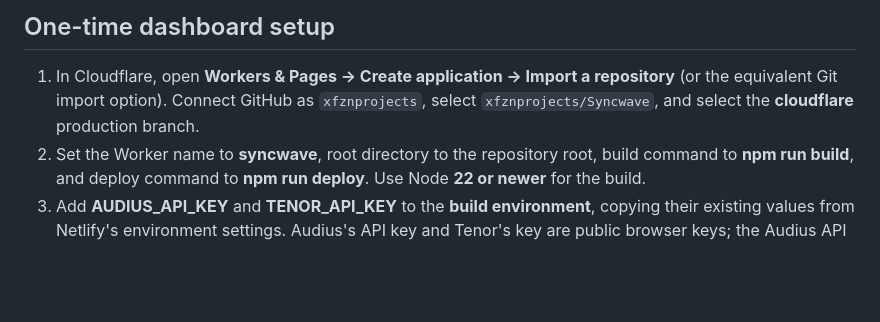
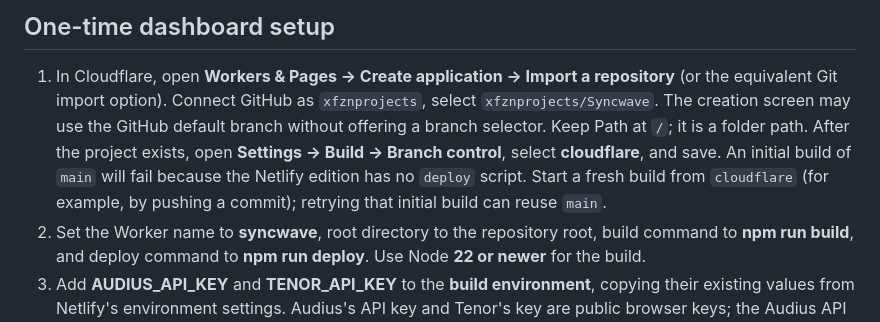
Before and after one commit to xfznprojects/Syncwave, a Markdown page: docs/cloudflare-deployment.md, the part around the change. GitHub-like rendering; blank space fills up the shorter version.

Commit message:
Clarify Cloudflare production branch setup

```diff
--- a/docs/cloudflare-deployment.md
+++ b/docs/cloudflare-deployment.md
@@ -7,7 +7,12 @@ keeps the original Netlify/Supabase edition. Use **Workers**, not Pages.
 
 1. In Cloudflare, open **Workers & Pages → Create application → Import a repository**
    (or the equivalent Git import option). Connect GitHub as `xfznprojects`, select
-   `xfznprojects/Syncwave`, and select the **cloudflare** production branch.
+   `xfznprojects/Syncwave`. The creation screen may use the GitHub default branch
+   without offering a branch selector. Keep Path at `/`; it is a folder path.
+   After the project exists, open **Settings → Build → Branch control**, select
+   **cloudflare**, and save. An initial build of `main` will fail because the
+   Netlify edition has no `deploy` script. Start a fresh build from `cloudflare`
+   (for example, by pushing a commit); retrying that initial build can reuse `main`.
 2. Set the Worker name to **syncwave**, root directory to the repository root,
    build command to **npm run build**, and deploy command to **npm run deploy**.
    Use Node **22 or newer** for the build.
```
